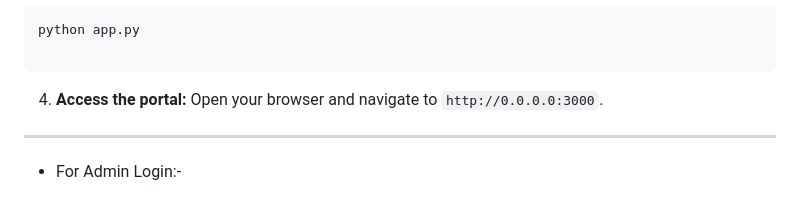
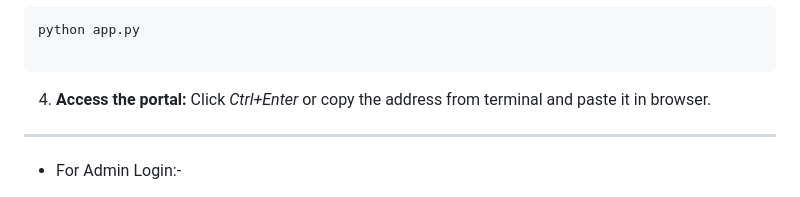
Before and after one commit to Nan13473/smart-attendance, a Markdown page: README.md, the part around the change. Rendered like a GitHub page.

Commit message:
Revise portal access instructions in README
Updated instructions for accessing the portal.

````diff
--- a/README.md
+++ b/README.md
@@ -103,7 +103,7 @@ python app.py
 
 ```
 
-4. **Access the portal:** Open your browser and navigate to `http://0.0.0.0:3000`.
+4. **Access the portal:** Click *Ctrl+Enter* or copy the address from terminal and paste it in browser.
 
 ---
 
````
